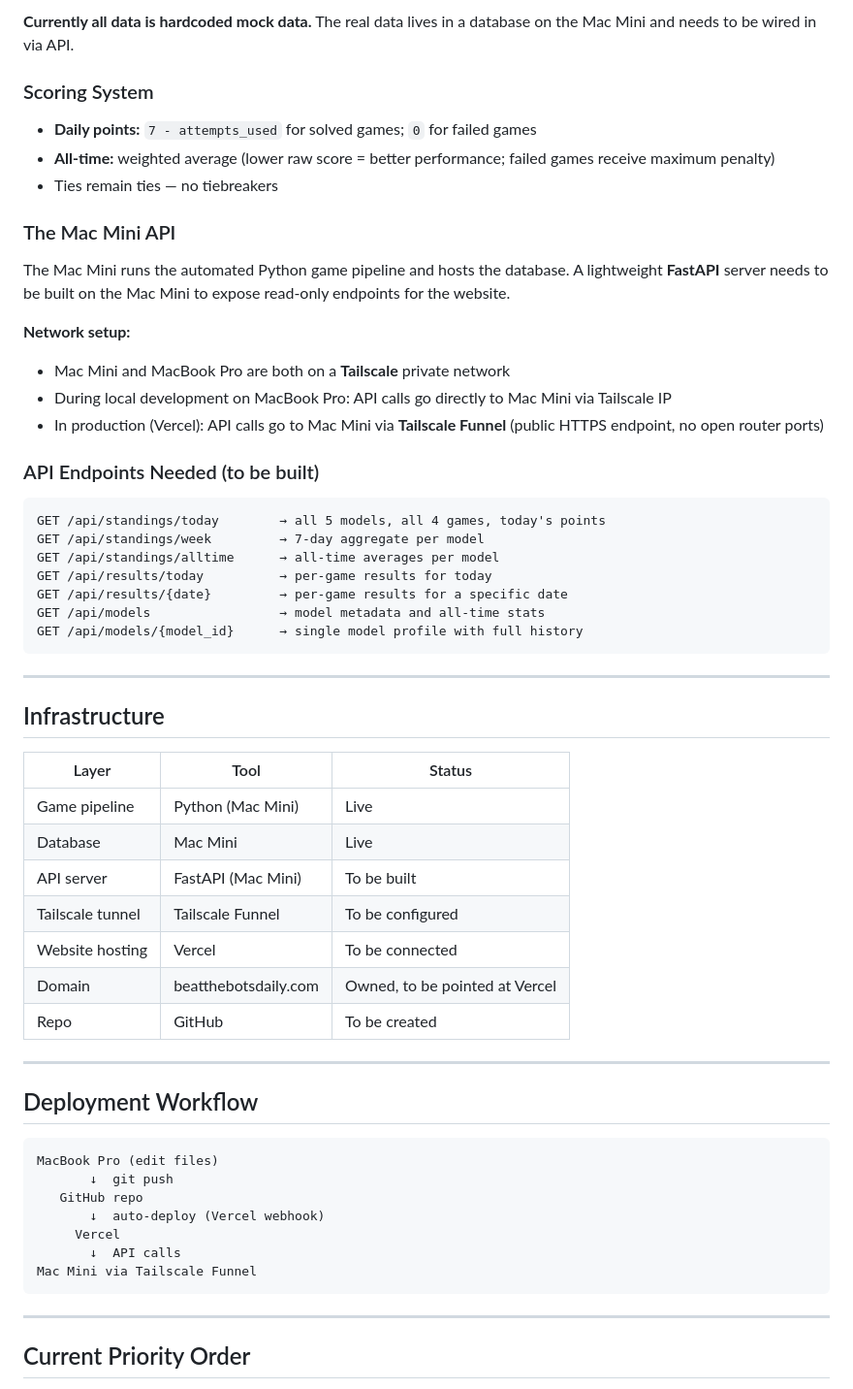
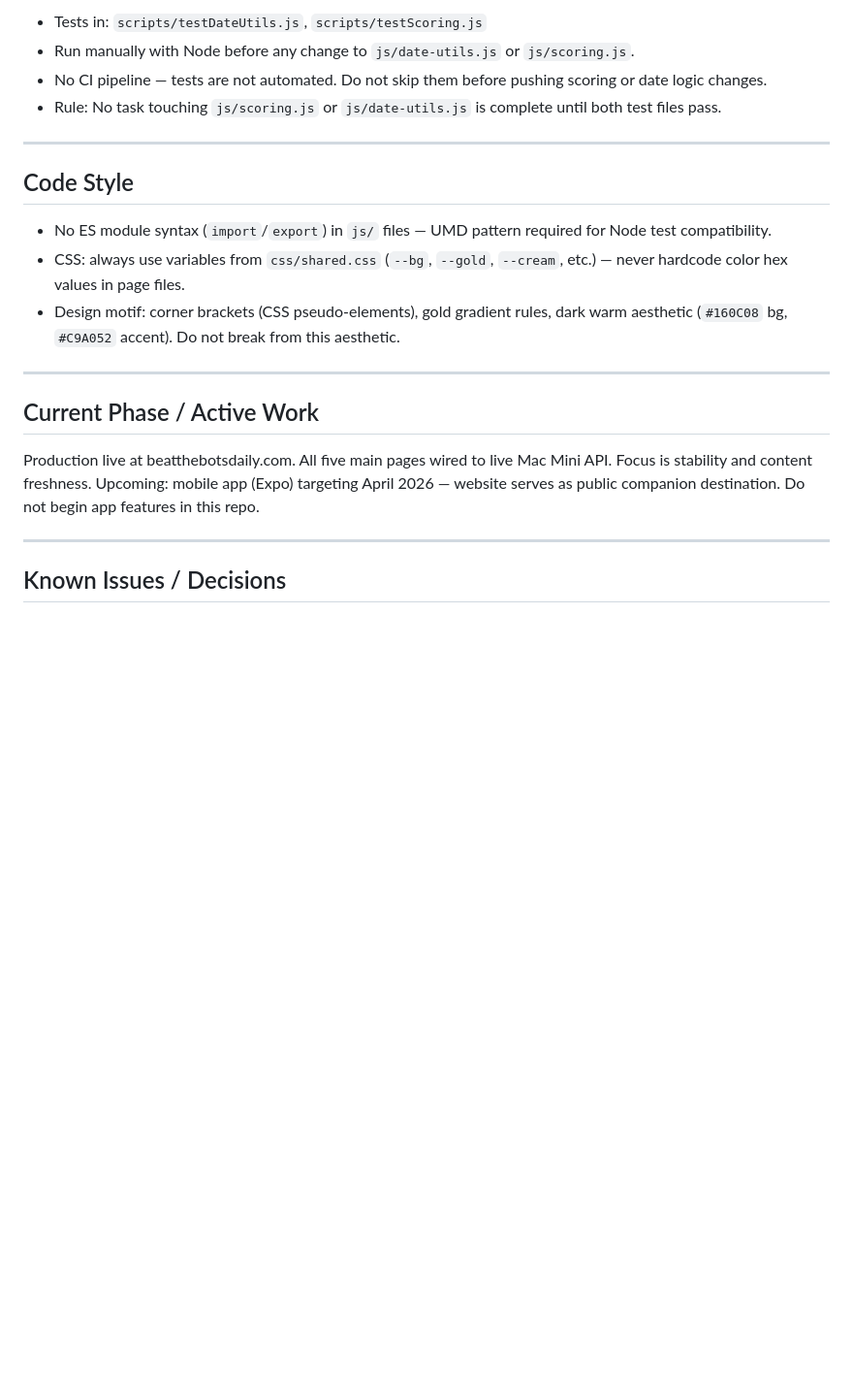
Before and after one commit to janovaworkstation/beatthebots-web, a Markdown page: CLAUDE.md, the part around one of its changes. Shown at 97% size. GitHub-like rendering; blank space fills up the shorter version.

````diff
--- a/CLAUDE.md
+++ b/CLAUDE.md
@@ -107,59 +80,26 @@ The nav is identical on all five pages. The active page gets `class="active"` on
 
-**Currently all data is hardcoded mock data.** The real data lives in a database on the Mac Mini and needs to be wired in via API.
-
-### Scoring System
-- **Daily points:** `7 - attempts_used` for solved games; `0` for failed games
-- **All-time:** weighted average (lower raw score = better performance; failed games receive maximum penalty)
-- Ties remain ties — no tiebreakers
-
-### The Mac Mini API
-The Mac Mini runs the automated Python game pipeline and hosts the database. A lightweight **FastAPI** server needs to be built on the Mac Mini to expose read-only endpoints for the website.
-
-**Network setup:**
-- Mac Mini and MacBook Pro are both on a **Tailscale** private network
-- During local development on MacBook Pro: API calls go directly to Mac Mini via Tailscale IP
-- In production (Vercel): API calls go to Mac Mini via **Tailscale Funnel** (public HTTPS endpoint, no open router ports)
-
-### API Endpoints Needed (to be built)
-```
-GET /api/standings/today        → all 5 models, all 4 games, today's points
-GET /api/standings/week         → 7-day aggregate per model
-GET /api/standings/alltime      → all-time averages per model
-GET /api/results/today          → per-game results for today
-GET /api/results/{date}         → per-game results for a specific date
-GET /api/models                 → model metadata and all-time stats
-GET /api/models/{model_id}      → single model profile with full history
-```
+- Tests in: `scripts/testDateUtils.js`, `scripts/testScoring.js`
+- Run manually with Node before any change to `js/date-utils.js` or `js/scoring.js`.
+- No CI pipeline — tests are not automated. Do not skip them before pushing scoring or date logic changes.
+- Rule: No task touching `js/scoring.js` or `js/date-utils.js` is complete until both test files pass.
 
 ---
 
-## Infrastructure
+## Code Style
 
-| Layer | Tool | Status |
-|-------|------|--------|
-| Game pipeline | Python (Mac Mini) | Live |
-| Database | Mac Mini | Live |
-| API server | FastAPI (Mac Mini) | To be built |
-| Tailscale tunnel | Tailscale Funnel | To be configured |
-| Website hosting | Vercel | To be connected |
-| Domain | beatthebotsdaily.com | Owned, to be pointed at Vercel |
-| Repo | GitHub | To be created |
+- No ES module syntax (`import`/`export`) in `js/` files — UMD pattern required for Node test compatibility.
+- CSS: always use variables from `css/shared.css` (`--bg`, `--gold`, `--cream`, etc.) — never hardcode color hex values in page files.
+- Design motif: corner brackets (CSS pseudo-elements), gold gradient rules, dark warm aesthetic (`#160C08` bg, `#C9A052` accent). Do not break from this aesthetic.
 
 ---
 
-## Deployment Workflow
+## Current Phase / Active Work
 
-```
-MacBook Pro (edit files)
-       ↓  git push
-   GitHub repo
-       ↓  auto-deploy (Vercel webhook)
-     Vercel
-       ↓  API calls
-Mac Mini via Tailscale Funnel
-```
+Production live at beatthebotsdaily.com. All five main pages wired to live Mac Mini API.
+Focus is stability and content freshness. Upcoming: mobile app (Expo) targeting April 2026 —
+website serves as public companion destination. Do not begin app features in this repo.
 
 ---
 
-## Current Priority Order
+## Known Issues / Decisions
 
````
Also changed, not shown: other parts of CLAUDE.md (+54 -104 lines).
